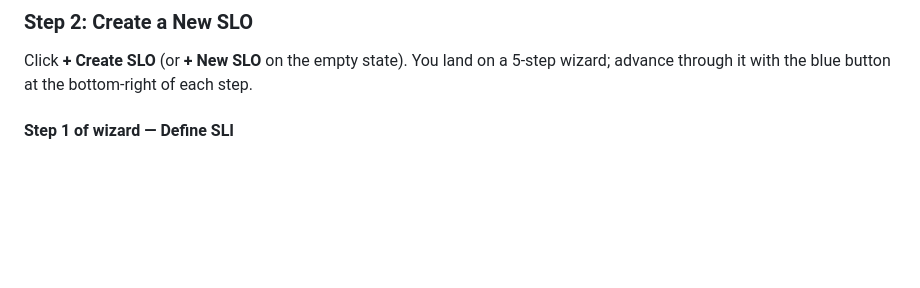
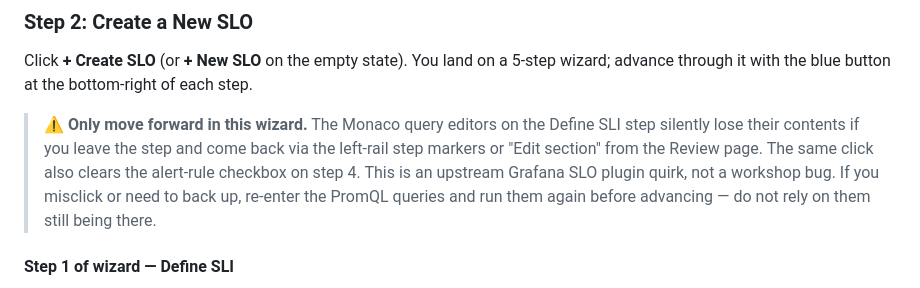
Before and after one commit to pilotschenck/k6workshop-dev, a Markdown page: labs/lab-23-slos/README.md, the part around the change. GitHub-like rendering; blank space fills up the shorter version.

Commit message:
docs: lab-23 warn about SLO wizard state-loss on back-nav
Upstream Grafana SLO plugin loses Monaco editor contents and the
alert-rule checkbox if you step back via the left rail or "Edit
section" from Review. Flag this inline at Step 2 so students don't
lose their queries mid-workshop.

Co-Authored-By: Claude Opus 4.7 (1M context) <noreply@anthropic.com>

```diff
--- a/labs/lab-23-slos/README.md
+++ b/labs/lab-23-slos/README.md
@@ -54,6 +54,8 @@ You will see an empty list. You are about to create your first SLO.
 ### Step 2: Create a New SLO
 
 Click **+ Create SLO** (or **+ New SLO** on the empty state). You land on a 5-step wizard; advance through it with the blue button at the bottom-right of each step.
+
+> ⚠️ **Only move forward in this wizard.** The Monaco query editors on the Define SLI step silently lose their contents if you leave the step and come back via the left-rail step markers or "Edit section" from the Review page. The same click also clears the alert-rule checkbox on step 4. This is an upstream Grafana SLO plugin quirk, not a workshop bug. If you misclick or need to back up, re-enter the PromQL queries and run them again before advancing — do not rely on them still being there.
 
 #### Step 1 of wizard — Define SLI
 
```
